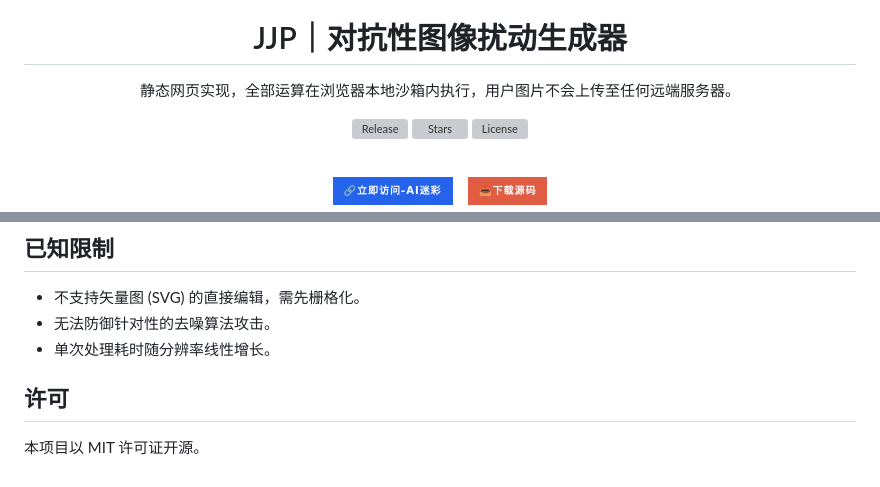
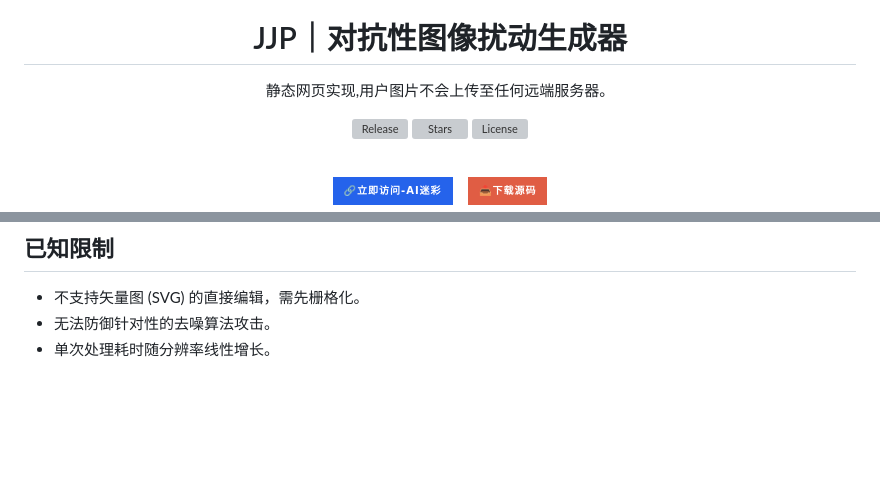
Before and after one commit to jjp117/128, a Markdown page: README.md, 2 parts joined by grey strips. Drawn GitHub-style; badges without logos; blank space fills up the shorter version; grey boxes are pictures that could not be loaded.

Commit message:
Clarify image upload policy and remove license section
Updated README to clarify that user images are not uploaded to remote servers and removed the license section.

```diff
--- a/README.md
+++ b/README.md
@@ -7,7 +7,7 @@
 </p>
 <h1 align="center">JJP｜对抗性图像扰动生成器</h1>
 <p align="center">
-静态网页实现，全部运算在浏览器本地沙箱内执行，用户图片不会上传至任何远端服务器。
+静态网页实现,用户图片不会上传至任何远端服务器。
 </p>
 <p align="center">
 <a href="https://github.com/jjp117/128/releases">
@@ -69,6 +69,3 @@ JJP AI Camouflage 是一款基于数学算法的图像预处理工具。它通
 - 不支持矢量图 (SVG) 的直接编辑，需先栅格化。
 - 无法防御针对性的去噪算法攻击。
 - 单次处理耗时随分辨率线性增长。
-
-## 许可
-本项目以 MIT 许可证开源。
```
